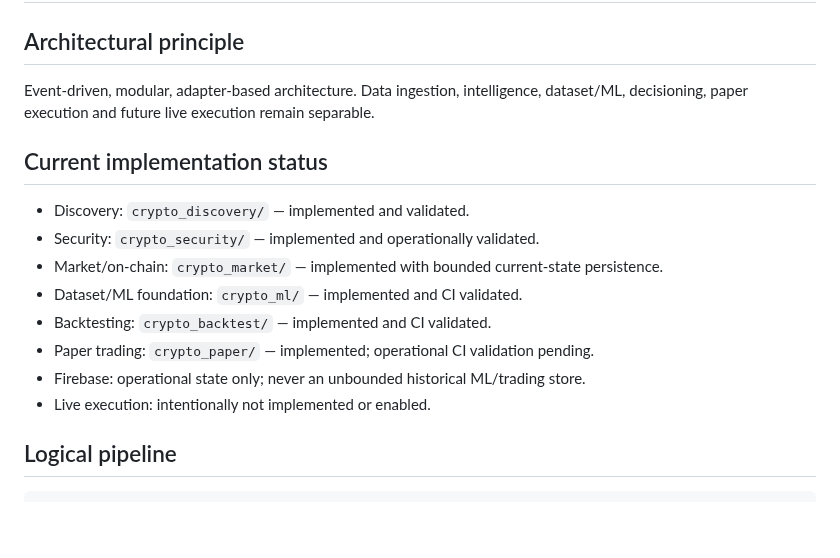
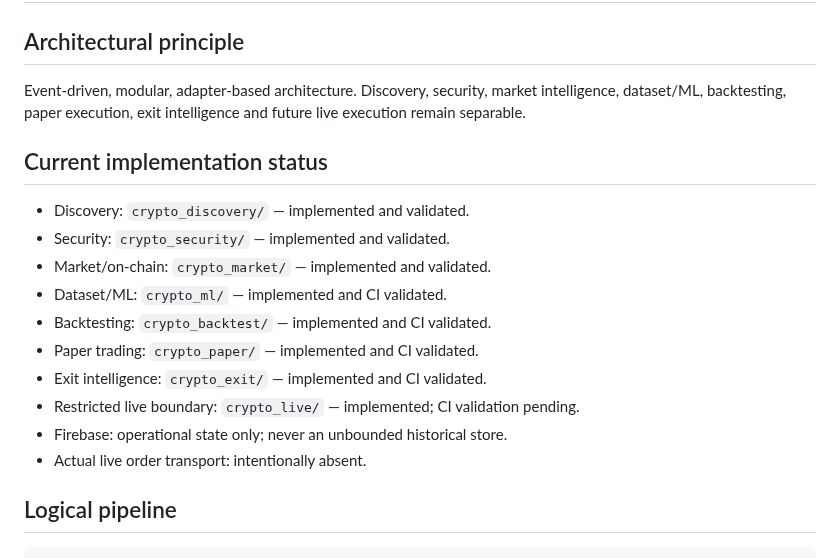
Before and after one commit to tiagodeazevedoferreira/BrAInChain_v227082026, a Markdown page: CRYPTO_AUTONOMOUS_TRADING/ARCHITECTURE.md, the part around one of its changes. GitHub-like rendering; blank space fills up the shorter version.

```diff
--- a/CRYPTO_AUTONOMOUS_TRADING/ARCHITECTURE.md
+++ b/CRYPTO_AUTONOMOUS_TRADING/ARCHITECTURE.md
@@ -2,18 +2,20 @@
 
 ## Architectural principle
 
-Event-driven, modular, adapter-based architecture. Data ingestion, intelligence, dataset/ML, decisioning, paper execution and future live execution remain separable.
+Event-driven, modular, adapter-based architecture. Discovery, security, market intelligence, dataset/ML, backtesting, paper execution, exit intelligence and future live execution remain separable.
 
 ## Current implementation status
 
 - Discovery: `crypto_discovery/` — implemented and validated.
-- Security: `crypto_security/` — implemented and operationally validated.
-- Market/on-chain: `crypto_market/` — implemented with bounded current-state persistence.
-- Dataset/ML foundation: `crypto_ml/` — implemented and CI validated.
+- Security: `crypto_security/` — implemented and validated.
+- Market/on-chain: `crypto_market/` — implemented and validated.
+- Dataset/ML: `crypto_ml/` — implemented and CI validated.
 - Backtesting: `crypto_backtest/` — implemented and CI validated.
-- Paper trading: `crypto_paper/` — implemented; operational CI validation pending.
-- Firebase: operational state only; never an unbounded historical ML/trading store.
-- Live execution: intentionally not implemented or enabled.
+- Paper trading: `crypto_paper/` — implemented and CI validated.
+- Exit intelligence: `crypto_exit/` — implemented and CI validated.
+- Restricted live boundary: `crypto_live/` — implemented; CI validation pending.
+- Firebase: operational state only; never an unbounded historical store.
+- Actual live order transport: intentionally absent.
 
 ## Logical pipeline
 
```
Also changed, not shown: other parts of CRYPTO_AUTONOMOUS_TRADING/ARCHITECTURE.md (+33 -34 lines).
